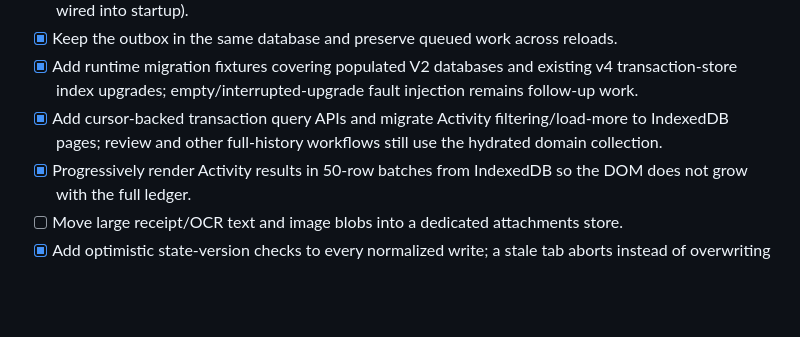
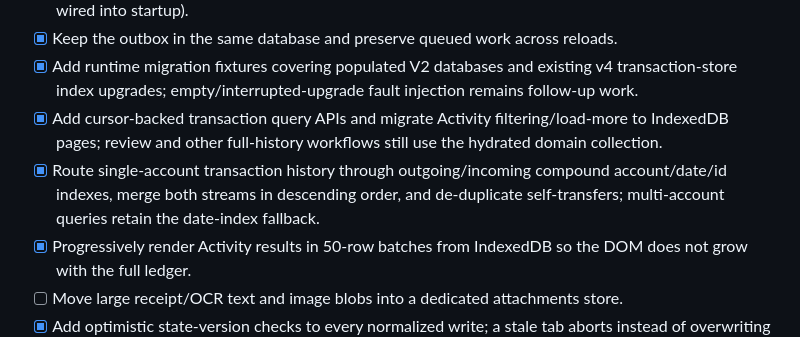
Before and after one commit to michaelkage/OmniPocket, a Markdown page: docs/SHADOW-SYNC.md, the part around the change. Drawn GitHub-style; blank space fills up the shorter version.

Commit message:
Document indexed account transaction history

```diff
--- a/docs/SHADOW-SYNC.md
+++ b/docs/SHADOW-SYNC.md
@@ -104,6 +104,7 @@ Recommended payment-intent lifecycle:
 - [x] Keep the outbox in the same database and preserve queued work across reloads.
 - [x] Add runtime migration fixtures covering populated V2 databases and existing v4 transaction-store index upgrades; empty/interrupted-upgrade fault injection remains follow-up work.
 - [x] Add cursor-backed transaction query APIs and migrate Activity filtering/load-more to IndexedDB pages; review and other full-history workflows still use the hydrated domain collection.
+- [x] Route single-account transaction history through outgoing/incoming compound account/date/id indexes, merge both streams in descending order, and de-duplicate self-transfers; multi-account queries retain the date-index fallback.
 - [x] Progressively render Activity results in 50-row batches from IndexedDB so the DOM does not grow with the full ledger.
 - [ ] Move large receipt/OCR text and image blobs into a dedicated attachments store.
 - [x] Add optimistic state-version checks to every normalized write; a stale tab aborts instead of overwriting newer ledger records.
```
